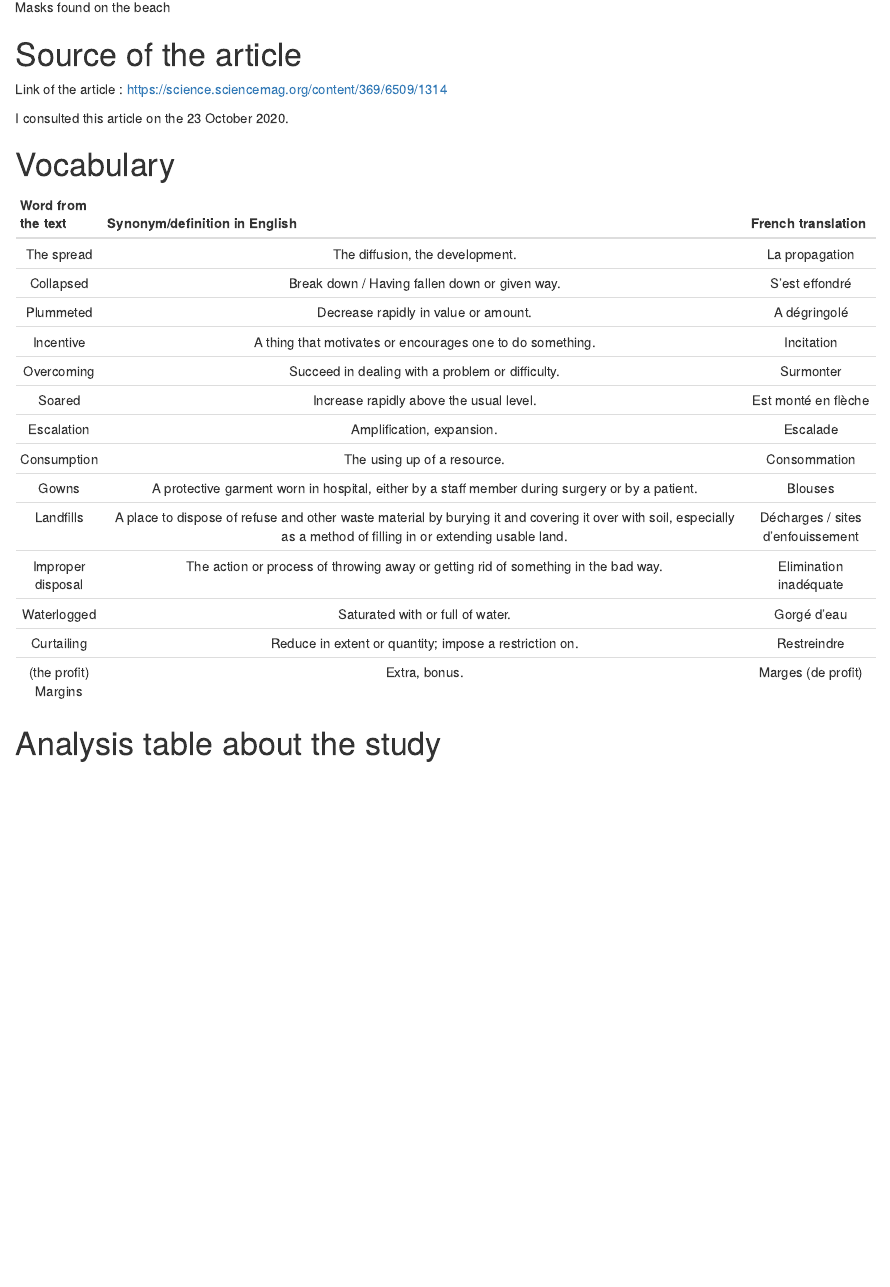
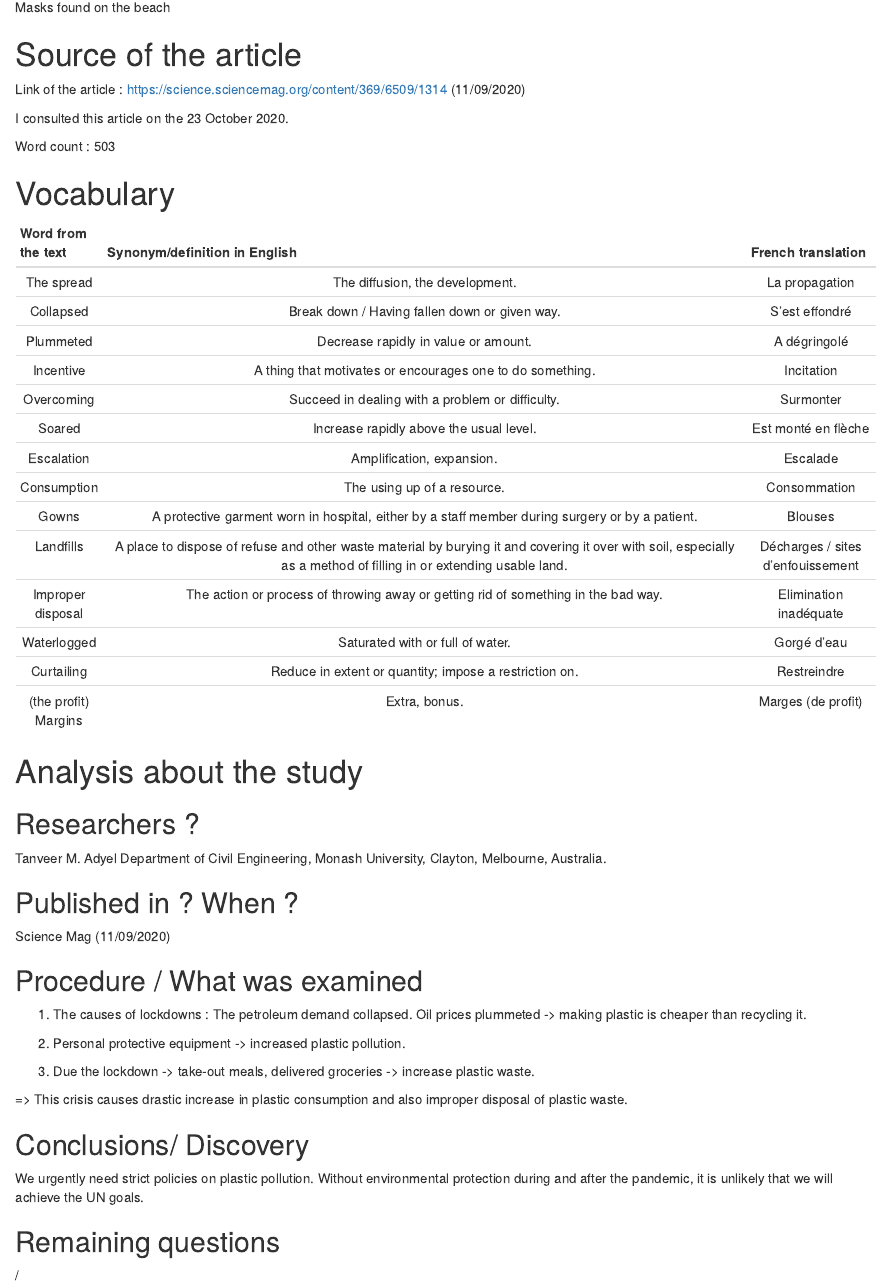
Before and after one commit to LolaRoseau/Lola_blog, an R Markdown document (_posts/2020-10-26-mon-article/mon-article.Rmd): the page in a window 1100 px wide, from 810 px down. Rendered offline with R 4.5, knitr and Pandoc, with nearby package versions; drawn as R Markdown's standard HTML page in place of the format the file asks for.

Commit message:
Derniere version article 1

```diff
--- a/_posts/2020-10-26-mon-article/mon-article.Rmd
+++ b/_posts/2020-10-26-mon-article/mon-article.Rmd
@@ -18,9 +18,11 @@ knitr::opts_chunk$set(echo = FALSE)
 
 # Source of the article
 
-Link of the article : <https://science.sciencemag.org/content/369/6509/1314>
+Link of the article : <https://science.sciencemag.org/content/369/6509/1314> (11/09/2020)
 
 I consulted this article on the 23 October 2020.
+
+Word count : 503
 
 # Vocabulary
 
@@ -41,4 +43,30 @@ I consulted this article on the 23 October 2020.
 |      Curtailing      |                                                       Reduce in extent or quantity; impose a restriction on.                                                       |            Restreindre            |
 | (the profit) Margins |                                                                           Extra, bonus.                                                                            |        Marges (de profit)         |
 
-# Analysis table about the study
+# Analysis about the study
+
+## Researchers ?
+
+Tanveer M. Adyel Department of Civil Engineering, Monash University, Clayton, Melbourne, Australia.
+
+## Published in ? When ?
+
+Science Mag (11/09/2020)
+
+## Procedure / What was examined
+
+1. The causes of lockdowns : The petroleum demand collapsed. Oil prices plummeted -> making plastic is cheaper than recycling it.
+
+2. Personal protective equipment -> increased plastic pollution.
+
+3. Due the lockdown -> take-out meals, delivered groceries -> increase plastic waste.
+
+=> This crisis causes drastic increase in plastic consumption and also improper disposal of plastic waste.
+
+## Conclusions/ Discovery
+
+We urgently need strict policies on plastic pollution. Without environmental protection during and after the pandemic, it is unlikely that we will achieve the UN goals.
+
+## Remaining questions
+
+/
```
Also changed, not shown: _posts/2020-10-26-mon-article/mon-article.html, docs/posts/posts.json, 1 other file.
